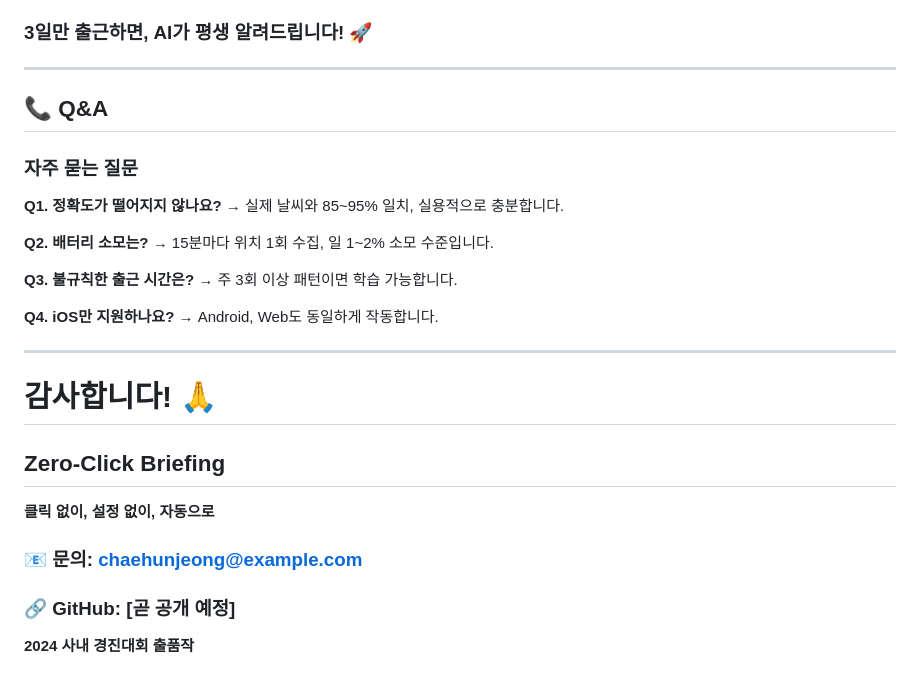
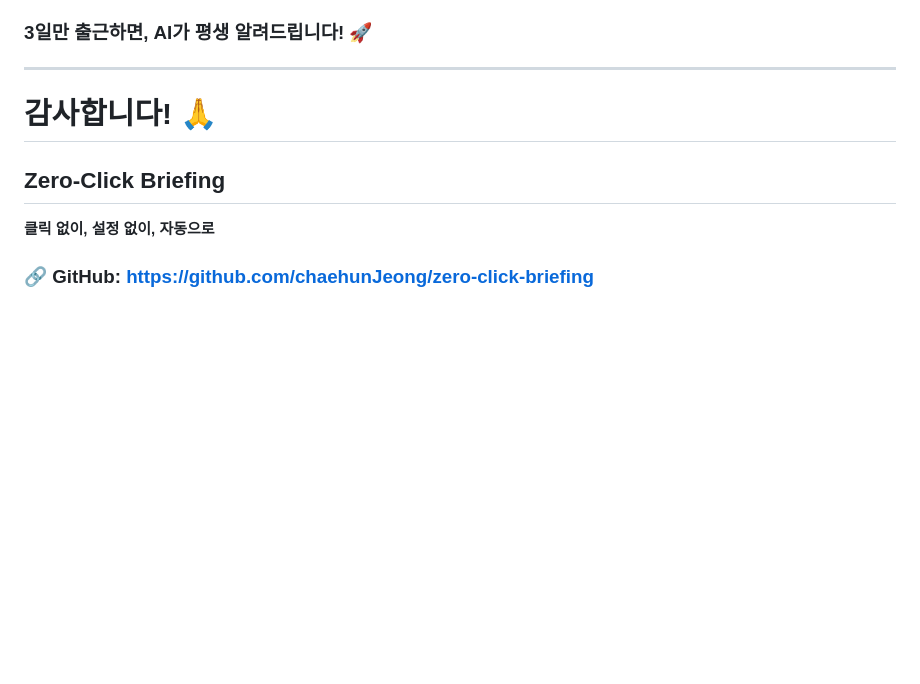
Before and after one commit to chaehunJeong/zero-click-briefing, a Markdown page: PRESENTATION.md, the part around the change. Drawn GitHub-style; blank space fills up the shorter version.

Commit message:
PRESENTATION.md 최종 정리
- Q&A 섹션 제거 (발표 간소화)
- 마지막 슬라이드 GitHub 링크만 표시
- 불필요한 문구 제거

🤖 Generated with [Claude Code](https://claude.com/claude-code)

Co-Authored-By: Claude <noreply@anthropic.com>

```diff
--- a/PRESENTATION.md
+++ b/PRESENTATION.md
@@ -272,31 +272,10 @@ GET /demo/weather-comparison
 
 ---
 
-## 📞 Q&A
-
-### 자주 묻는 질문
-
-**Q1. 정확도가 떨어지지 않나요?**
-→ 실제 날씨와 85~95% 일치, 실용적으로 충분합니다.
-
-**Q2. 배터리 소모는?**
-→ 15분마다 위치 1회 수집, 일 1~2% 소모 수준입니다.
-
-**Q3. 불규칙한 출근 시간은?**
-→ 주 3회 이상 패턴이면 학습 가능합니다.
-
-**Q4. iOS만 지원하나요?**
-→ Android, Web도 동일하게 작동합니다.
-
----
-
 <!-- _class: lead -->
 # 감사합니다! 🙏
 
 ## Zero-Click Briefing
 **클릭 없이, 설정 없이, 자동으로**
 
-### 📧 문의: chaehunjeong@example.com
-### 🔗 GitHub: [곧 공개 예정]
-
-**2024 사내 경진대회 출품작**
+### 🔗 GitHub: https://github.com/chaehunJeong/zero-click-briefing
```
